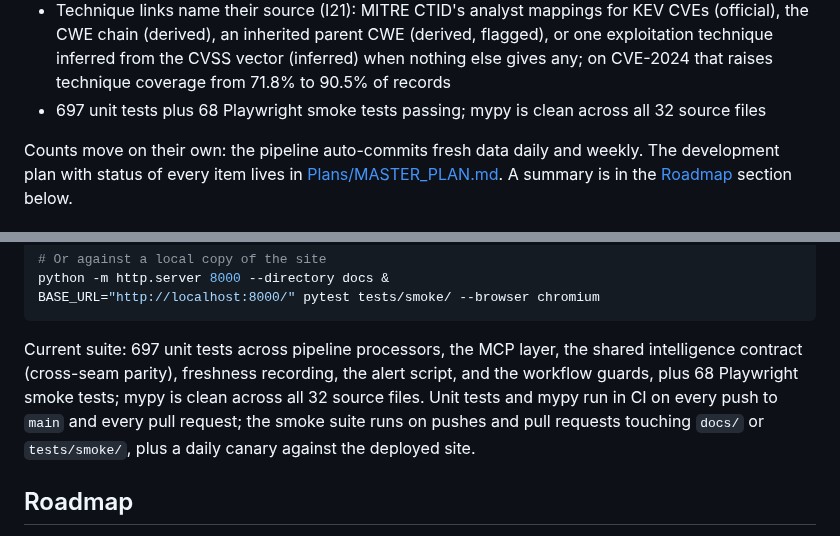
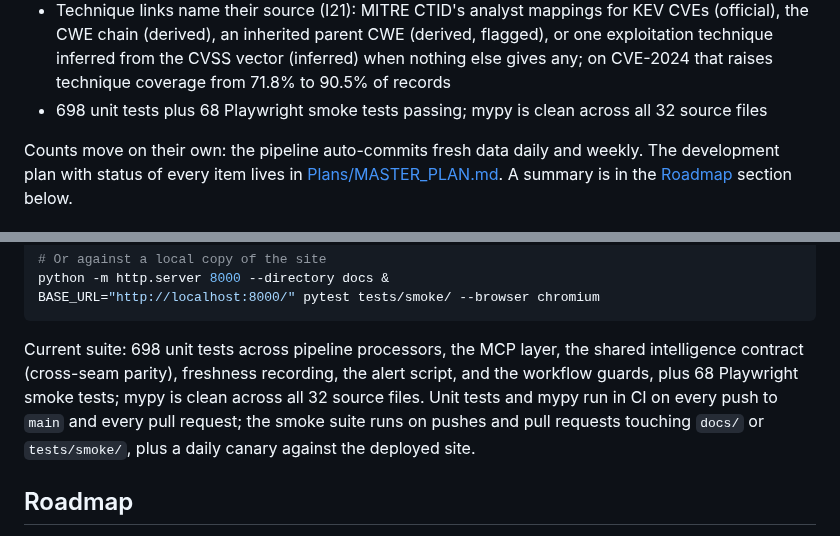
Before and after one commit to NullSpace-BitCradle/Threat_Intelligence_Pipeline, a Markdown page: README.md, 2 parts joined by grey strips. Drawn GitHub-style.

Commit message:
docs: re-measure the unit test count (698)

````diff
--- a/README.md
+++ b/README.md
@@ -27,7 +27,7 @@ As of 2026-09-26:
 - MCP server Phase B live (all 6 planned tools, including attack chain, defenses, and KEV status) with JSONL shard fallback, so any ingested CVE is queryable even outside the curated graph; CVE lookups now carry full KEV detail, CISA SSVC decision, CISA CVSS override, CVSS provenance, and D3FEND relationship semantics through a single shared contract used by both the pipeline and the MCP
 - Web triage: a worklist mode (paste a list of IDs, capped at 25, for one sortable cohort table across CVSS / EPSS / KEV / ransomware / SSVC / due date), plus KEV / ransomware / SSVC / EPSS / CISA-override badges and clickable references on CVE pages
 - Technique links name their source (I21): MITRE CTID's analyst mappings for KEV CVEs (official), the CWE chain (derived), an inherited parent CWE (derived, flagged), or one exploitation technique inferred from the CVSS vector (inferred) when nothing else gives any; on CVE-2024 that raises technique coverage from 71.8% to 90.5% of records
-- 697 unit tests plus 68 Playwright smoke tests passing; mypy is clean across all 32 source files
+- 698 unit tests plus 68 Playwright smoke tests passing; mypy is clean across all 32 source files
 
 Counts move on their own: the pipeline auto-commits fresh data daily and weekly. The development plan with status of every item lives in [Plans/MASTER_PLAN.md](Plans/MASTER_PLAN.md). A summary is in the [Roadmap](#roadmap) section below.
 
@@ -293,7 +293,7 @@ python -m http.server 8000 --directory docs &
 BASE_URL="http://localhost:8000/" pytest tests/smoke/ --browser chromium
 ```
 
-Current suite: 697 unit tests across pipeline processors, the MCP layer, the shared intelligence contract (cross-seam parity), freshness recording, the alert script, and the workflow guards, plus 68 Playwright smoke tests; mypy is clean across all 32 source files. Unit tests and mypy run in CI on every push to `main` and every pull request; the smoke suite runs on pushes and pull requests touching `docs/` or `tests/smoke/`, plus a daily canary against the deployed site.
+Current suite: 698 unit tests across pipeline processors, the MCP layer, the shared intelligence contract (cross-seam parity), freshness recording, the alert script, and the workflow guards, plus 68 Playwright smoke tests; mypy is clean across all 32 source files. Unit tests and mypy run in CI on every push to `main` and every pull request; the smoke suite runs on pushes and pull requests touching `docs/` or `tests/smoke/`, plus a daily canary against the deployed site.
 
 ## Roadmap
 
````
Also changed, not shown: Plans/MASTER_PLAN.md (+1 -1 lines).
